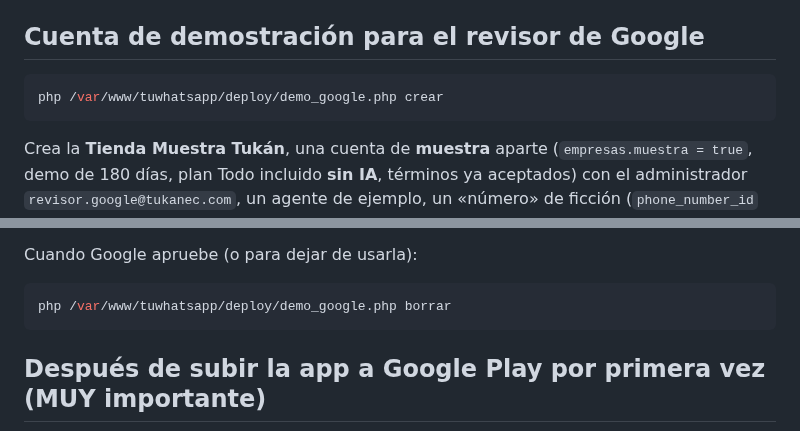
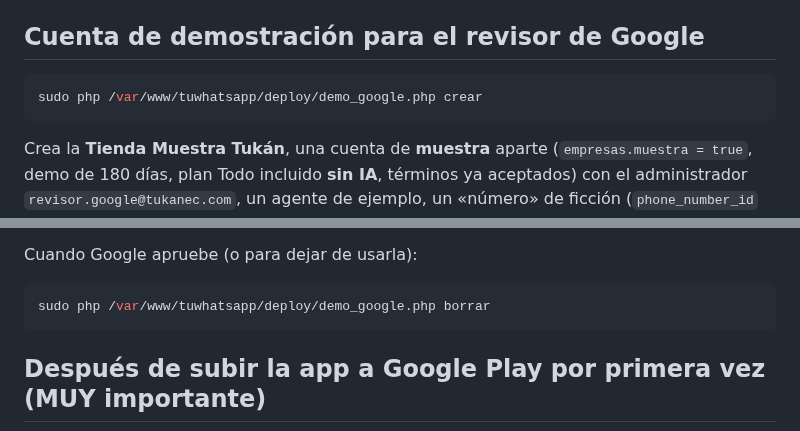
Before and after one commit to qfcorp/tuwhatsapp, a Markdown page: docs/GOOGLE_PLAY.md, 2 parts joined by grey strips. GitHub-like rendering.

````diff
--- a/docs/GOOGLE_PLAY.md
+++ b/docs/GOOGLE_PLAY.md
@@ -36,7 +36,7 @@ El segundo debe terminar en `OK: la app de Android ya puede verificar el sitio.`
 ## Cuenta de demostración para el revisor de Google
 
 ```bash
-php /var/www/tuwhatsapp/deploy/demo_google.php crear
+sudo php /var/www/tuwhatsapp/deploy/demo_google.php crear
 ```
 Crea la **Tienda Muestra Tukán**, una cuenta de **muestra** aparte (`empresas.muestra = true`, demo de 180 días, plan Todo incluido **sin IA**,
 términos ya aceptados) con el administrador `revisor.google@tukanec.com`, un agente de ejemplo, un «número» de ficción (`phone_number_id` que empieza con
@@ -48,7 +48,7 @@ términos ya aceptados) con el administrador `revisor.google@tukanec.com`, un ag
 
 Cuando Google apruebe (o para dejar de usarla):
 ```bash
-php /var/www/tuwhatsapp/deploy/demo_google.php borrar
+sudo php /var/www/tuwhatsapp/deploy/demo_google.php borrar
 ```
 
 ## Después de subir la app a Google Play por primera vez (MUY importante)
````
Also changed, not shown: NOTAS.md (+1 -1 lines), README.md (+1 -1 lines).
